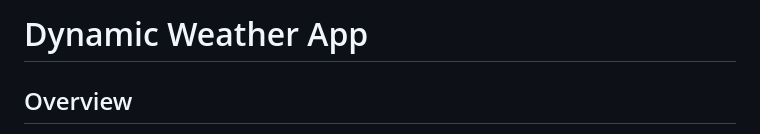
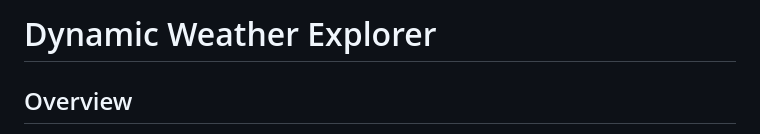
Before and after one commit to achalnm/Dynamic-Weather, a Markdown page: README.md, the part around the change. Drawn GitHub-style.

```diff
--- a/README.md
+++ b/README.md
@@ -6,7 +6,7 @@
 </head>
 <body>
     <header>
-        <h1 style="color: #4a90e2;">Dynamic Weather App</h1>
+        <h1 style="color: #4a90e2;">Dynamic Weather Explorer</h1>
     </header>
     <main>
         <section>
```
